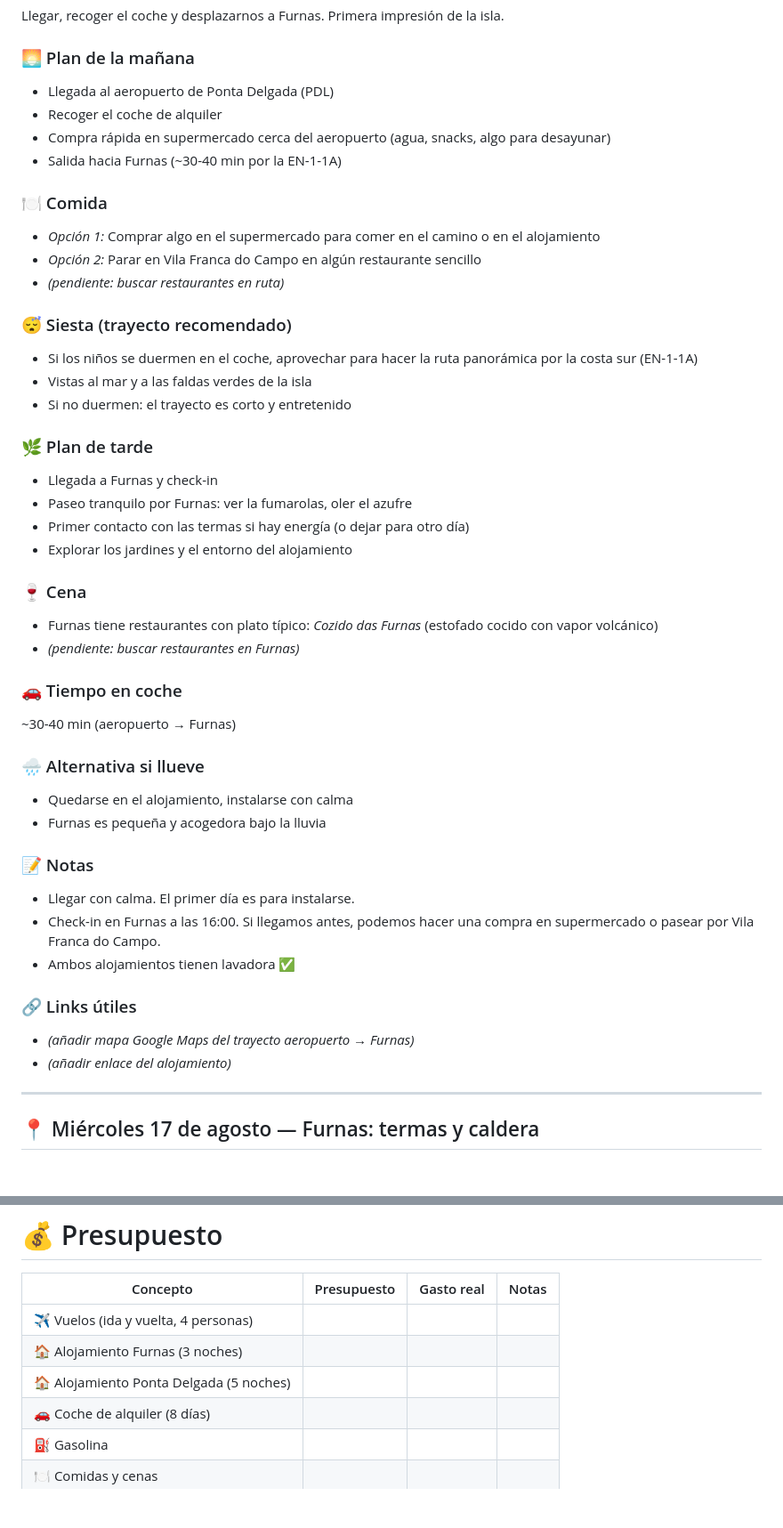
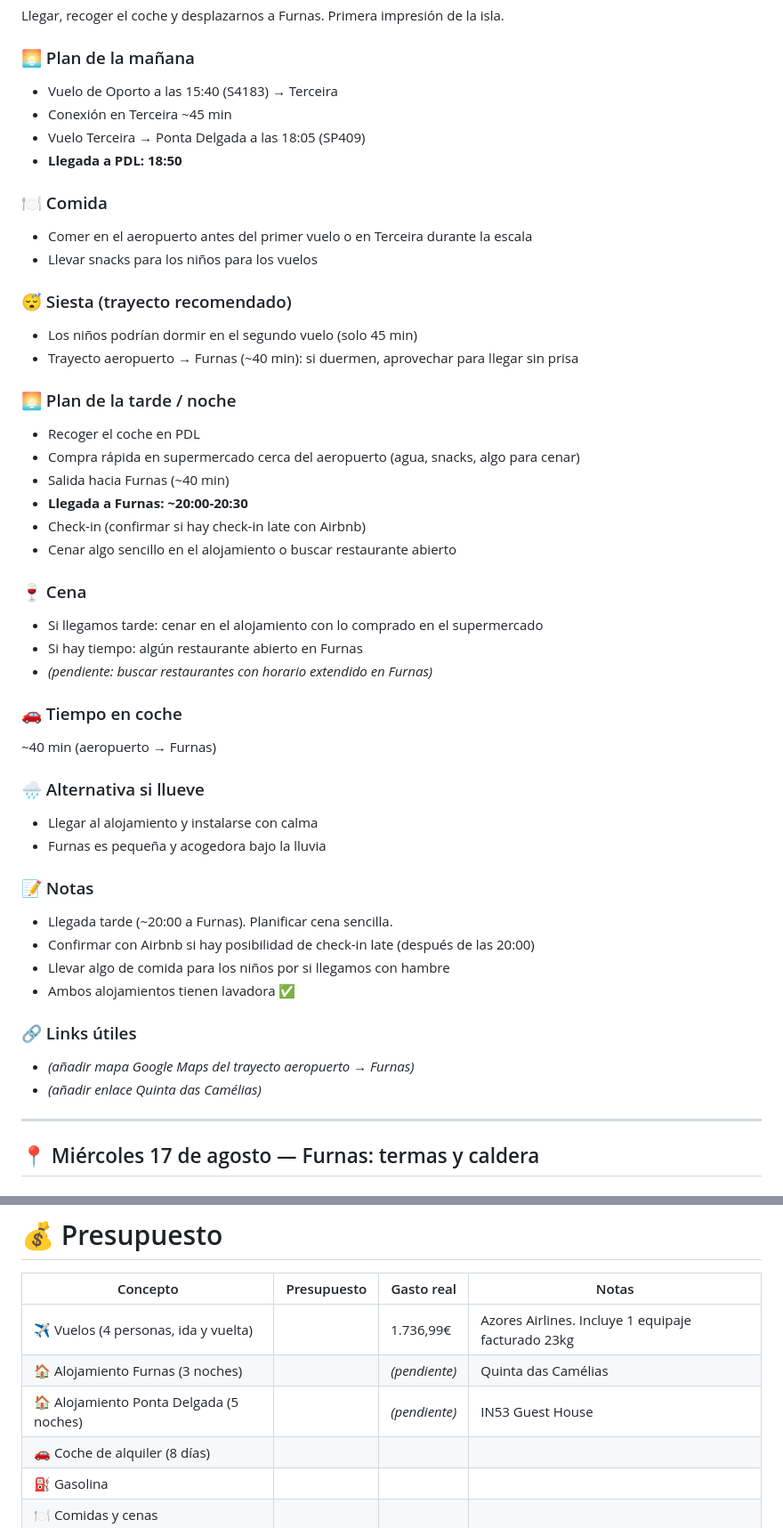
Before and after one commit to jiglesiasf/azores-2026, a Markdown page: Azores_2026_Itinerario.md, 2 parts joined by grey strips. Shown at 89% size. Drawn GitHub-style; blank space fills up the shorter version.

Commit message:
Add detailed flight info (Azores Airlines, passengers, costs)

```diff
--- a/Azores_2026_Itinerario.md
+++ b/Azores_2026_Itinerario.md
@@ -130,46 +145,48 @@
 Llegar, recoger el coche y desplazarnos a Furnas. Primera impresión de la isla.
 
 ### 🌅 Plan de la mañana
-- Llegada al aeropuerto de Ponta Delgada (PDL)
-- Recoger el coche de alquiler
-- Compra rápida en supermercado cerca del aeropuerto (agua, snacks, algo para desayunar)
-- Salida hacia Furnas (~30-40 min por la EN-1-1A)
+- Vuelo de Oporto a las 15:40 (S4183) → Terceira
+- Conexión en Terceira ~45 min
+- Vuelo Terceira → Ponta Delgada a las 18:05 (SP409)
+- **Llegada a PDL: 18:50**
 
 ### 🍽️ Comida
-- *Opción 1:* Comprar algo en el supermercado para comer en el camino o en el alojamiento
-- *Opción 2:* Parar en Vila Franca do Campo en algún restaurante sencillo
-- *(pendiente: buscar restaurantes en ruta)*
+- Comer en el aeropuerto antes del primer vuelo o en Terceira durante la escala
+- Llevar snacks para los niños para los vuelos
 
 ### 😴 Siesta (trayecto recomendado)
-- Si los niños se duermen en el coche, aprovechar para hacer la ruta panorámica por la costa sur (EN-1-1A)
-- Vistas al mar y a las faldas verdes de la isla
-- Si no duermen: el trayecto es corto y entretenido
+- Los niños podrían dormir en el segundo vuelo (solo 45 min)
+- Trayecto aeropuerto → Furnas (~40 min): si duermen, aprovechar para llegar sin prisa
 
-### 🌿 Plan de tarde
-- Llegada a Furnas y check-in
-- Paseo tranquilo por Furnas: ver la fumarolas, oler el azufre
-- Primer contacto con las termas si hay energía (o dejar para otro día)
-- Explorar los jardines y el entorno del alojamiento
+### 🌅 Plan de la tarde / noche
+- Recoger el coche en PDL
+- Compra rápida en supermercado cerca del aeropuerto (agua, snacks, algo para cenar)
+- Salida hacia Furnas (~40 min)
+- **Llegada a Furnas: ~20:00-20:30**
+- Check-in (confirmar si hay check-in late con Airbnb)
+- Cenar algo sencillo en el alojamiento o buscar restaurante abierto
 
 ### 🍷 Cena
-- Furnas tiene restaurantes con plato típico: *Cozido das Furnas* (estofado cocido con vapor volcánico)
-- *(pendiente: buscar restaurantes en Furnas)*
+- Si llegamos tarde: cenar en el alojamiento con lo comprado en el supermercado
+- Si hay tiempo: algún restaurante abierto en Furnas
+- *(pendiente: buscar restaurantes con horario extendido en Furnas)*
 
 ### 🚗 Tiempo en coche
-~30-40 min (aeropuerto → Furnas)
+~40 min (aeropuerto → Furnas)
 
 ### 🌧️ Alternativa si llueve
-- Quedarse en el alojamiento, instalarse con calma
+- Llegar al alojamiento y instalarse con calma
 - Furnas es pequeña y acogedora bajo la lluvia
 
 ### 📝 Notas
-- Llegar con calma. El primer día es para instalarse.
-- Check-in en Furnas a las 16:00. Si llegamos antes, podemos hacer una compra en supermercado o pasear por Vila Franca do Campo.
+- Llegada tarde (~20:00 a Furnas). Planificar cena sencilla.
+- Confirmar con Airbnb si hay posibilidad de check-in late (después de las 20:00)
+- Llevar algo de comida para los niños por si llegamos con hambre
 - Ambos alojamientos tienen lavadora ✅
 
 ### 🔗 Links útiles
 - *(añadir mapa Google Maps del trayecto aeropuerto → Furnas)*
-- *(añadir enlace del alojamiento)*
+- *(añadir enlace Quinta das Camélias)*
 
 ---
 
@@ -685,9 +707,9 @@ Variable
 
 | Concepto | Presupuesto | Gasto real | Notas |
 |---|---|---|---|
-| ✈️ Vuelos (ida y vuelta, 4 personas) | | | |
-| 🏠 Alojamiento Furnas (3 noches) | | | |
-| 🏠 Alojamiento Ponta Delgada (5 noches) | | | |
+| ✈️ Vuelos (4 personas, ida y vuelta) | | 1.736,99€ | Azores Airlines. Incluye 1 equipaje facturado 23kg |
+| 🏠 Alojamiento Furnas (3 noches) | | *(pendiente)* | Quinta das Camélias |
+| 🏠 Alojamiento Ponta Delgada (5 noches) | | *(pendiente)* | IN53 Guest House |
 | 🚗 Coche de alquiler (8 días) | | | |
 | ⛽ Gasolina | | | |
 | 🍽️ Comidas y cenas | | | |
```
Also changed, not shown: other parts of Azores_2026_Itinerario.md (+42 -18 lines).
